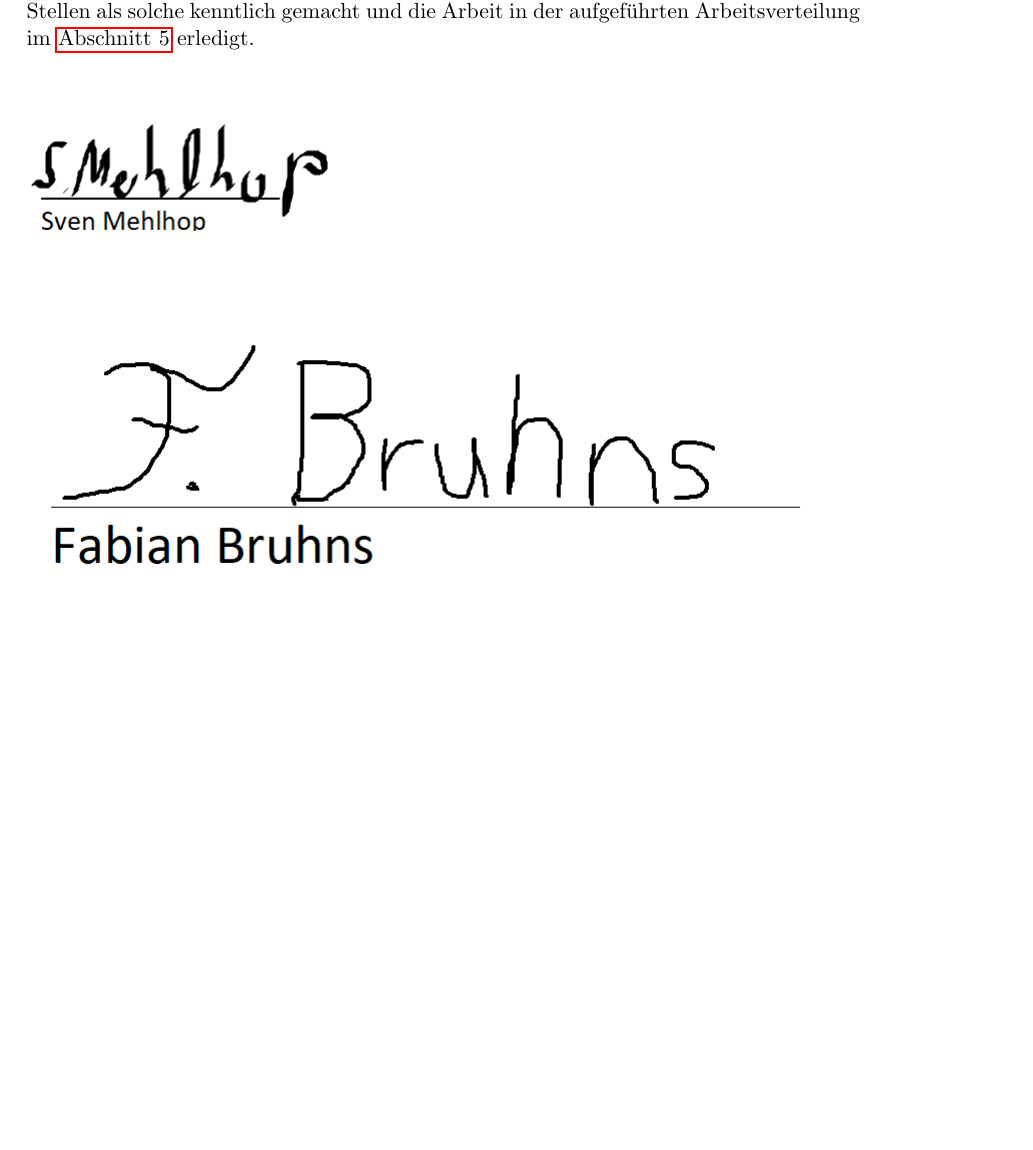
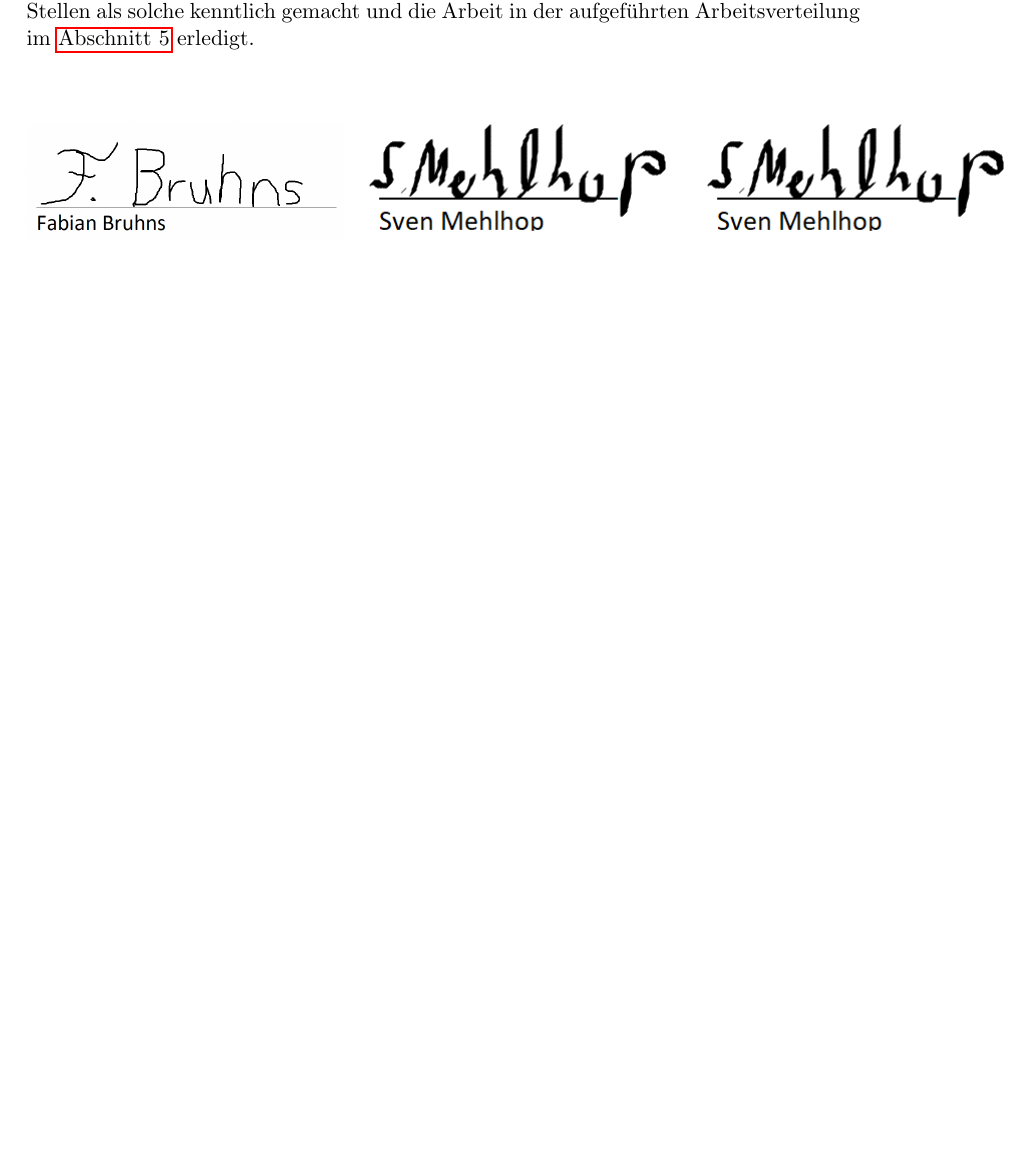
Before and after one commit to jhbruhn/fmes, a LaTeX document (Dokumentation/Dokumentation.tex, which reads Dokumentation/Anhang/Erklaerung.tex): part of page 13 of 13, cut so that both start at the same text. Compiled offline with pdfLaTeX.

Commit message:
unterschriften

```diff
--- a/Dokumentation/Anhang/Erklaerung.tex
+++ b/Dokumentation/Anhang/Erklaerung.tex
@@ -3,11 +3,18 @@
 Hiermit versichern wir, dass wir diese Arbeit selbständig verfasst und keine anderen, als die angegebenen Quellen und Hilfsmittel benutzt, die wörtlich oder inhaltlich übernommenen Stellen als solche kenntlich gemacht und die Arbeit in der aufgeführten Arbeitsverteilung im \autoref{sec:Arbeitsverteilung} erledigt. \\[2ex]
 
 \noindent
-%MINIPAGE
-\begin{figure}[H]
-	\includegraphics{Anhang/Unterschriften.png}
-\end{figure}
-
-\begin{figure}[H]
-	\includegraphics{Anhang/UnterschriftFabian.png}
-\end{figure}
+\begin{minipage}{0.4\textwidth}
+	\begin{figure}[H]
+			\includegraphics[scale=0.4]{Anhang/UnterschriftFabian.png}
+	\end{figure}
+\end{minipage}
+\begin{minipage}{0.4\textwidth}
+	\begin{figure}[H]
+		\includegraphics{Anhang/Unterschriften.png}%jh unterschrift
+	\end{figure}
+\end{minipage}
+\begin{minipage}{0.4\textwidth}
+	\begin{figure}[H]
+		\includegraphics{Anhang/Unterschriften.png}
+	\end{figure}
+\end{minipage}
```
